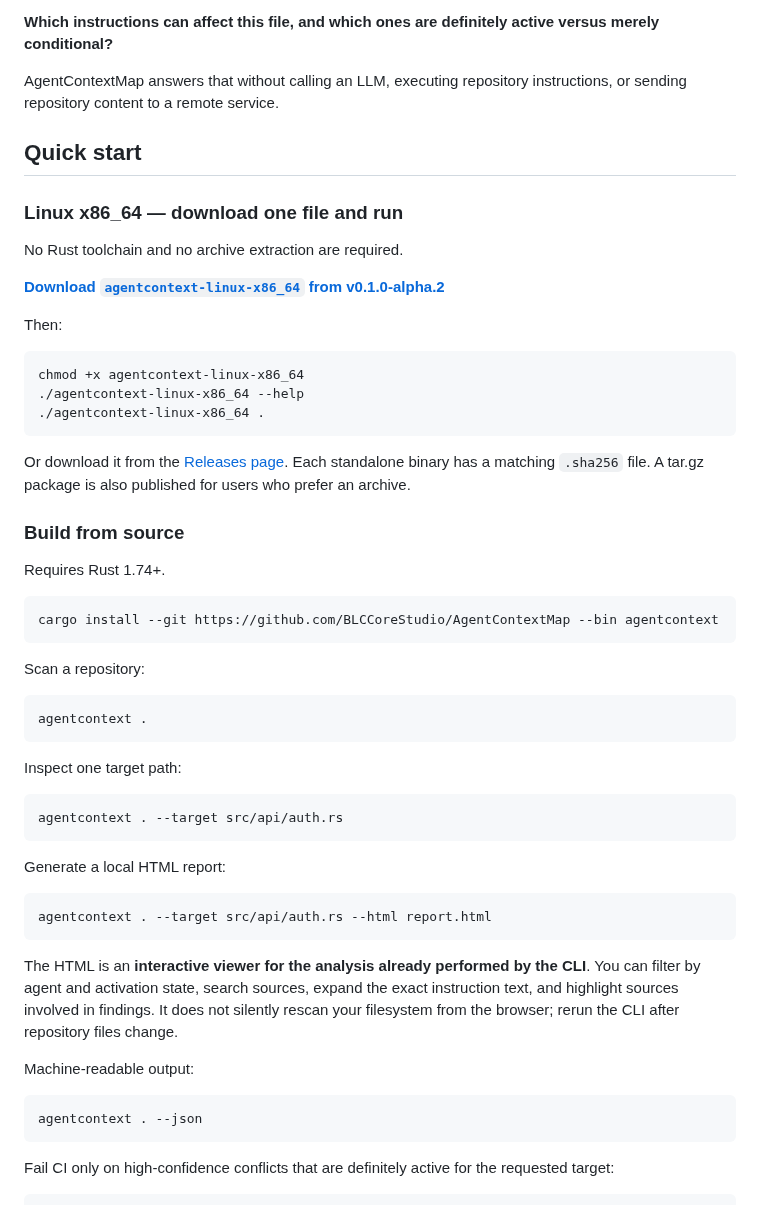
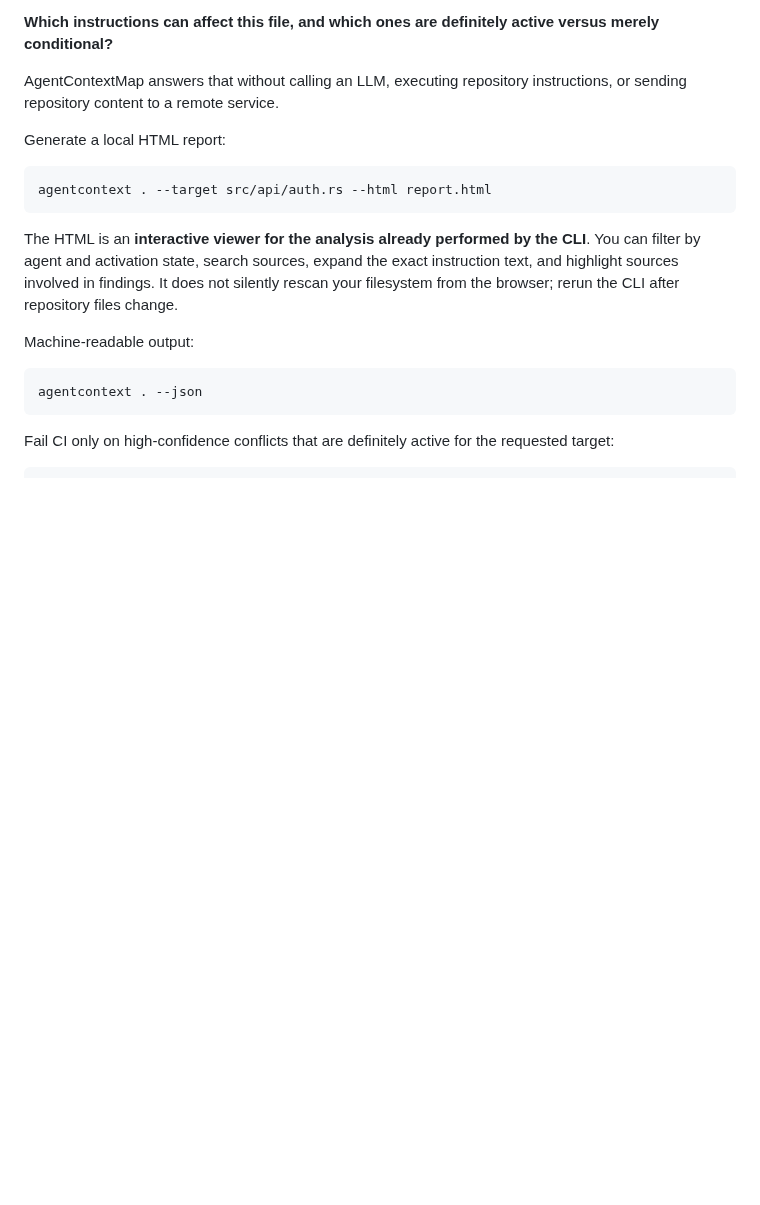
Before and after one commit to BLCCoreStudio/AgentContextMap, a Markdown page: README.md, the part around one of its changes. Drawn GitHub-style; blank space fills up the shorter version.

````diff
--- a/README.md
+++ b/README.md
@@ -24,44 +69,6 @@ Once these become nested, path-specific, model-decided, or manual, a simple ques
 **Which instructions can affect this file, and which ones are definitely active versus merely conditional?**
 
 AgentContextMap answers that without calling an LLM, executing repository instructions, or sending repository content to a remote service.
-
-## Quick start
-
-### Linux x86_64 — download one file and run
-
-No Rust toolchain and no archive extraction are required.
-
-**[Download `agentcontext-linux-x86_64` from v0.1.0-alpha.2](https://github.com/BLCCoreStudio/AgentContextMap/releases/download/v0.1.0-alpha.2/agentcontext-linux-x86_64)**
-
-Then:
-
-```bash
-chmod +x agentcontext-linux-x86_64
-./agentcontext-linux-x86_64 --help
-./agentcontext-linux-x86_64 .
-```
-
-Or download it from the [Releases page](https://github.com/BLCCoreStudio/AgentContextMap/releases). Each standalone binary has a matching `.sha256` file. A tar.gz package is also published for users who prefer an archive.
-
-### Build from source
-
-Requires Rust 1.74+.
-
-```bash
-cargo install --git https://github.com/BLCCoreStudio/AgentContextMap --bin agentcontext
-```
-
-Scan a repository:
-
-```bash
-agentcontext .
-```
-
-Inspect one target path:
-
-```bash
-agentcontext . --target src/api/auth.rs
-```
 
 Generate a local HTML report:
 
````
Also changed, not shown: other parts of README.md (+47 -2 lines), docs/assets/report-details.png (added), docs/assets/report-overview.png (added), docs/assets/social-preview.png (added), 1 other file.
